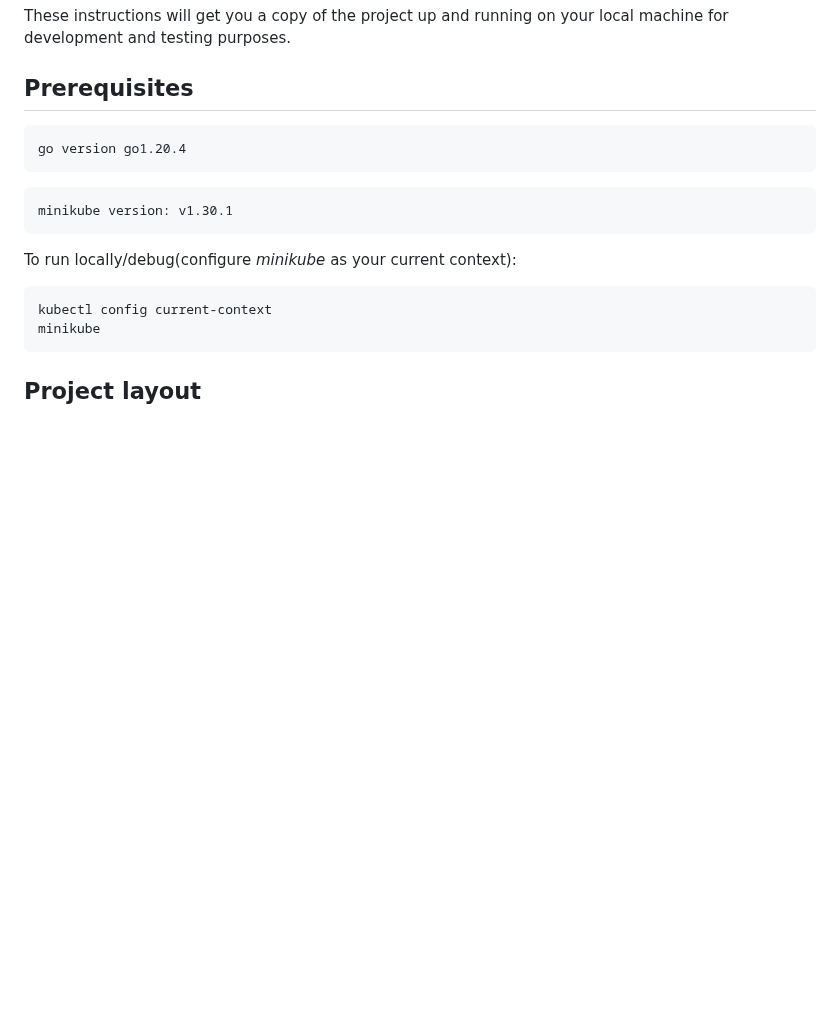
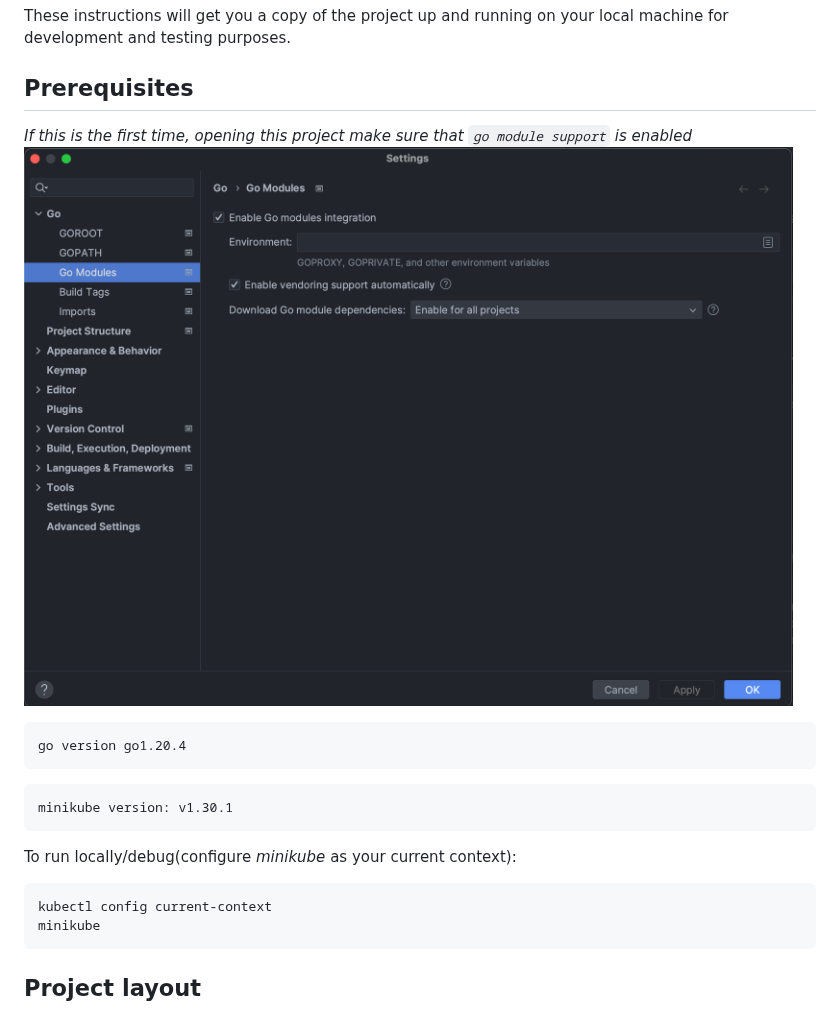
Before and after one commit to JetBrains/teamcity-operator, a Markdown page: README.md, the part around the change. Drawn GitHub-style; pictures changed too: docs/go_modules_setting.png (added); blank space fills up the shorter version.

Commit message:
TCI-435 added "go modules" setting prerequisite to README

````diff
--- a/README.md
+++ b/README.md
@@ -15,6 +15,8 @@ HTTPS clone URL: https://git.jetbrains.team/tch/teamcity-operator.git
 These instructions will get you a copy of the project up and running on your local machine for development and testing purposes.
 
 ## Prerequisites
+*If this is the first time, opening this project make sure that `go module support` is enabled*
+![go_modules_setting.png](docs%2Fgo_modules_setting.png)
 
 ```
 go version go1.20.4
````
